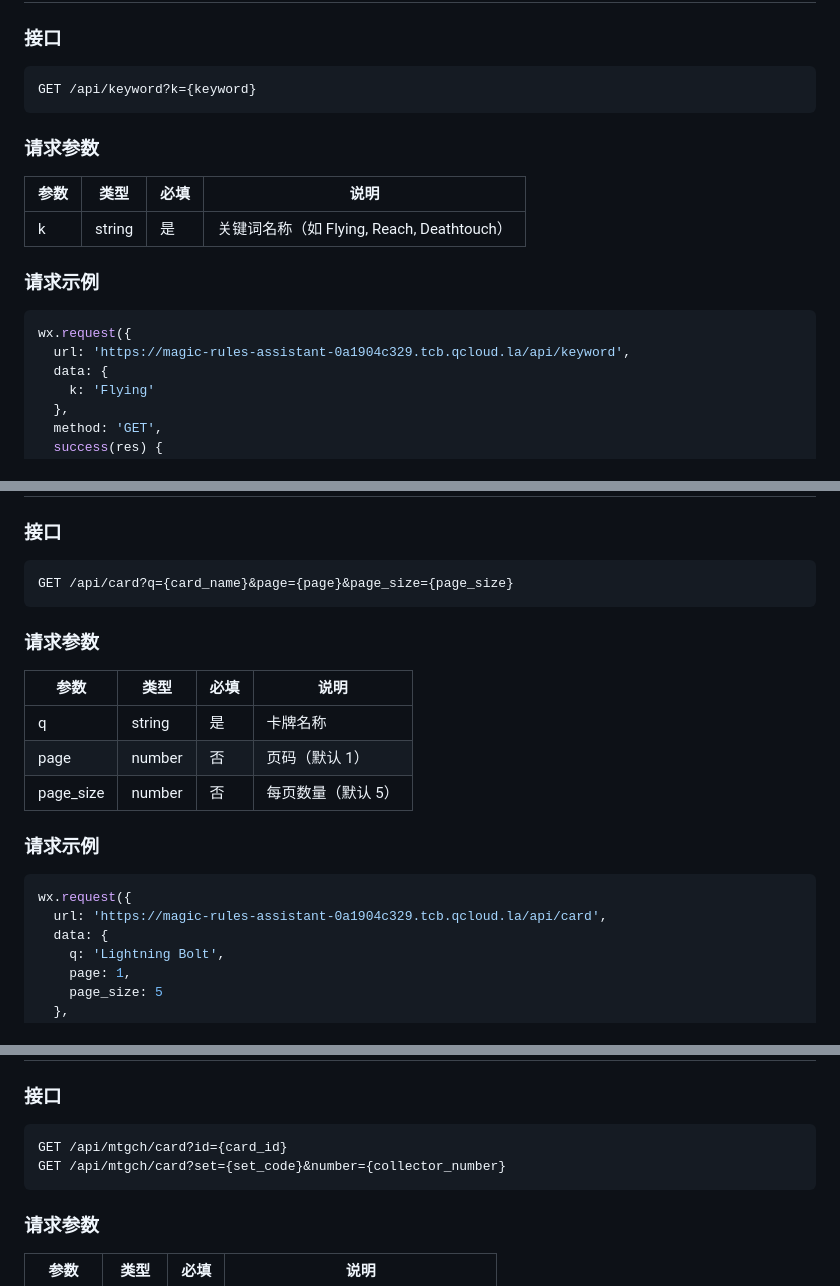
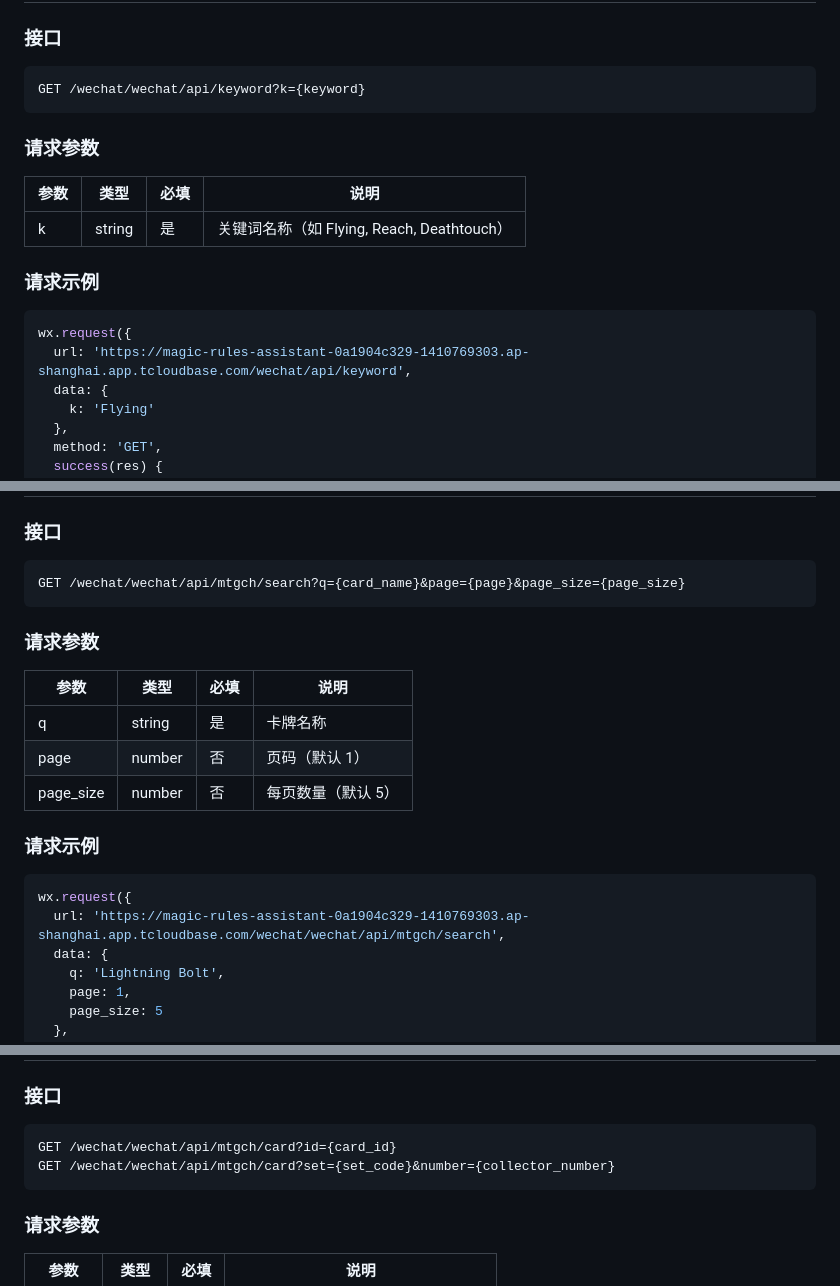
Before and after one commit to raymondEEEEMMMM/magic-rules-assistant, a Markdown page: miniprogram/API.md, 3 parts joined by grey strips. Drawn GitHub-style.

````diff
--- a/miniprogram/API.md
+++ b/miniprogram/API.md
@@ -151,7 +161,7 @@ searchRules('combat')
 
 ### 接口
 ```
-GET /api/keyword?k={keyword}
+GET /wechat/wechat/api/keyword?k={keyword}
 ```
 
 ### 请求参数
@@ -163,7 +173,7 @@ GET /api/keyword?k={keyword}
 ### 请求示例
 ```javascript
 wx.request({
-  url: 'https://magic-rules-assistant-0a1904c329.tcb.qcloud.la/api/keyword',
+  url: 'https://magic-rules-assistant-0a1904c329-1410769303.ap-shanghai.app.tcloudbase.com/wechat/api/keyword',
   data: {
     k: 'Flying'
   },
@@ -236,7 +246,7 @@ getKeyword('Flying')
 
 ### 接口
 ```
-GET /api/card?q={card_name}&page={page}&page_size={page_size}
+GET /wechat/wechat/api/mtgch/search?q={card_name}&page={page}&page_size={page_size}
 ```
 
 ### 请求参数
@@ -250,7 +260,7 @@ GET /api/card?q={card_name}&page={page}&page_size={page_size}
 ### 请求示例
 ```javascript
 wx.request({
-  url: 'https://magic-rules-assistant-0a1904c329.tcb.qcloud.la/api/card',
+  url: 'https://magic-rules-assistant-0a1904c329-1410769303.ap-shanghai.app.tcloudbase.com/wechat/wechat/api/mtgch/search',
   data: {
     q: 'Lightning Bolt',
     page: 1,
@@ -547,8 +557,8 @@ Page({
 
 ### 接口
 ```
-GET /api/mtgch/card?id={card_id}
-GET /api/mtgch/card?set={set_code}&number={collector_number}
+GET /wechat/wechat/api/mtgch/card?id={card_id}
+GET /wechat/wechat/api/mtgch/card?set={set_code}&number={collector_number}
 ```
 
 ### 请求参数
````
Also changed, not shown: other parts of miniprogram/API.md (+37 -27 lines), miniprogram/API_QUICK.md (+32 -24 lines).
